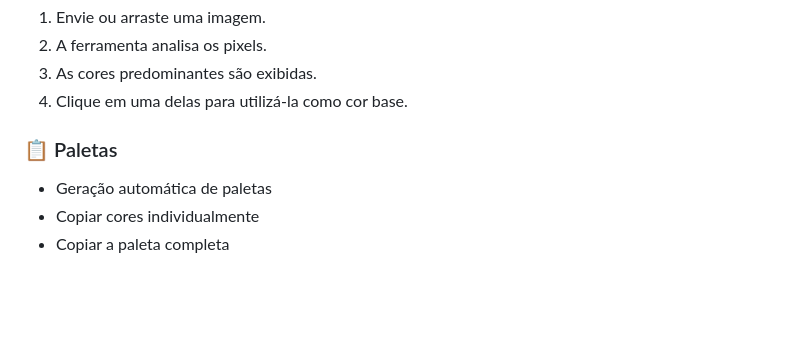
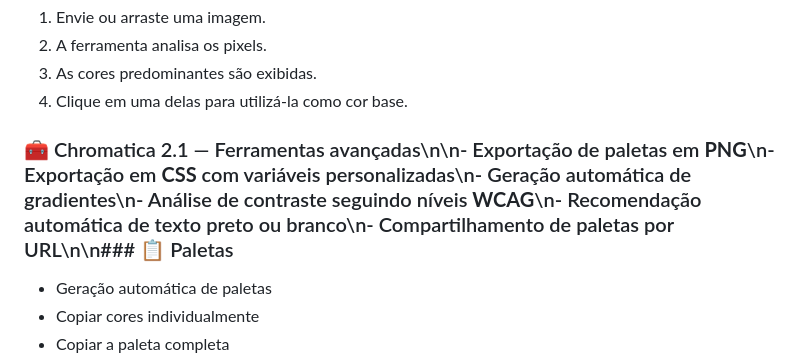
Before and after one commit to GustavoBorgesz/roda-de-cores-repo, a Markdown page: README.md, the part around one of its changes. GitHub-like rendering; blank space fills up the shorter version.

Commit message:
docs: documenta recursos do Chromatica 2.1

```diff
--- a/README.md
+++ b/README.md
@@ -49,7 +49,7 @@ Fluxo:
 3. As cores predominantes são exibidas.
 4. Clique em uma delas para utilizá-la como cor base.
 
-### 📋 Paletas
+### 🧰 Chromatica 2.1 — Ferramentas avançadas\n\n- Exportação de paletas em **PNG**\n- Exportação em **CSS** com variáveis personalizadas\n- Geração automática de gradientes\n- Análise de contraste seguindo níveis **WCAG**\n- Recomendação automática de texto preto ou branco\n- Compartilhamento de paletas por URL\n\n### 📋 Paletas
 
 - Geração automática de paletas
 - Copiar cores individualmente
```
Also changed, not shown: other parts of README.md (+6 -6 lines).
